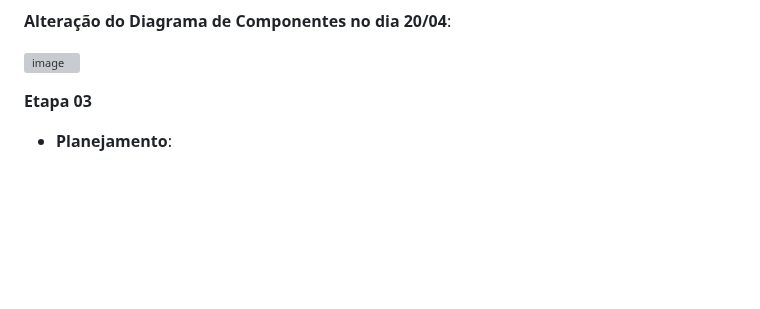
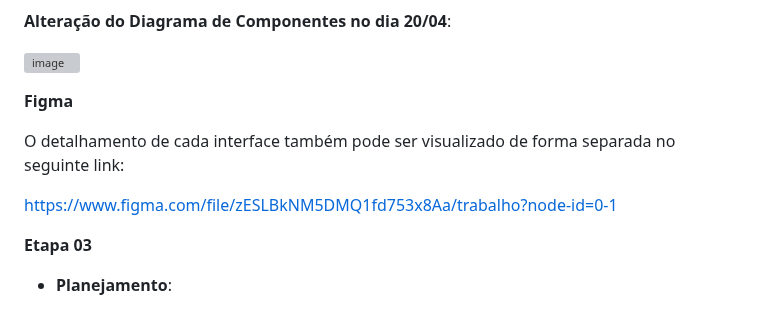
Before and after one commit to ICEI-PUC-Minas-PMV-ADS/pmv-ads-2023-1-e1-proj-web-t06-musica, a Markdown page: docs/03-Metodologia.md, the part around the change. Drawn GitHub-style; blank space fills up the shorter version; grey boxes are pictures that could not be loaded.

```diff
--- a/docs/03-Metodologia.md
+++ b/docs/03-Metodologia.md
@@ -188,6 +188,13 @@ A parte do Desenvolvimento, a elaboração da Arquitetura da Solução, o Diagra
 
 ![image](https://user-images.githubusercontent.com/126628545/233454696-32641954-70c4-465f-bc1b-cb3a5b39aac4.png)
 
+**Figma**
+
+O detalhamento de cada interface também pode ser visualizado de forma separada no seguinte link:
+
+https://www.figma.com/file/zESLBkNM5DMQ1fd753x8Aa/trabalho?node-id=0-1
+
+
 
 **Etapa 03**
 
```
